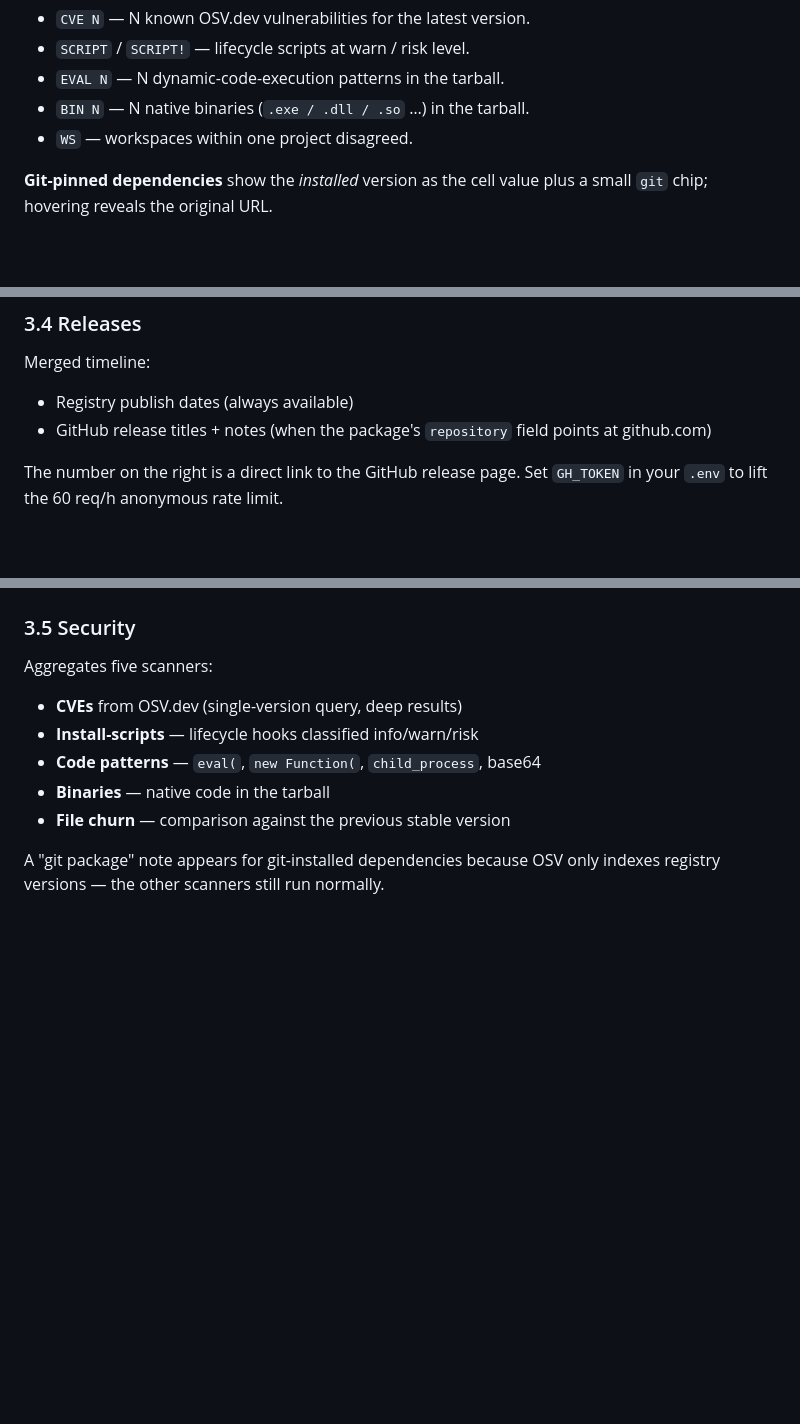
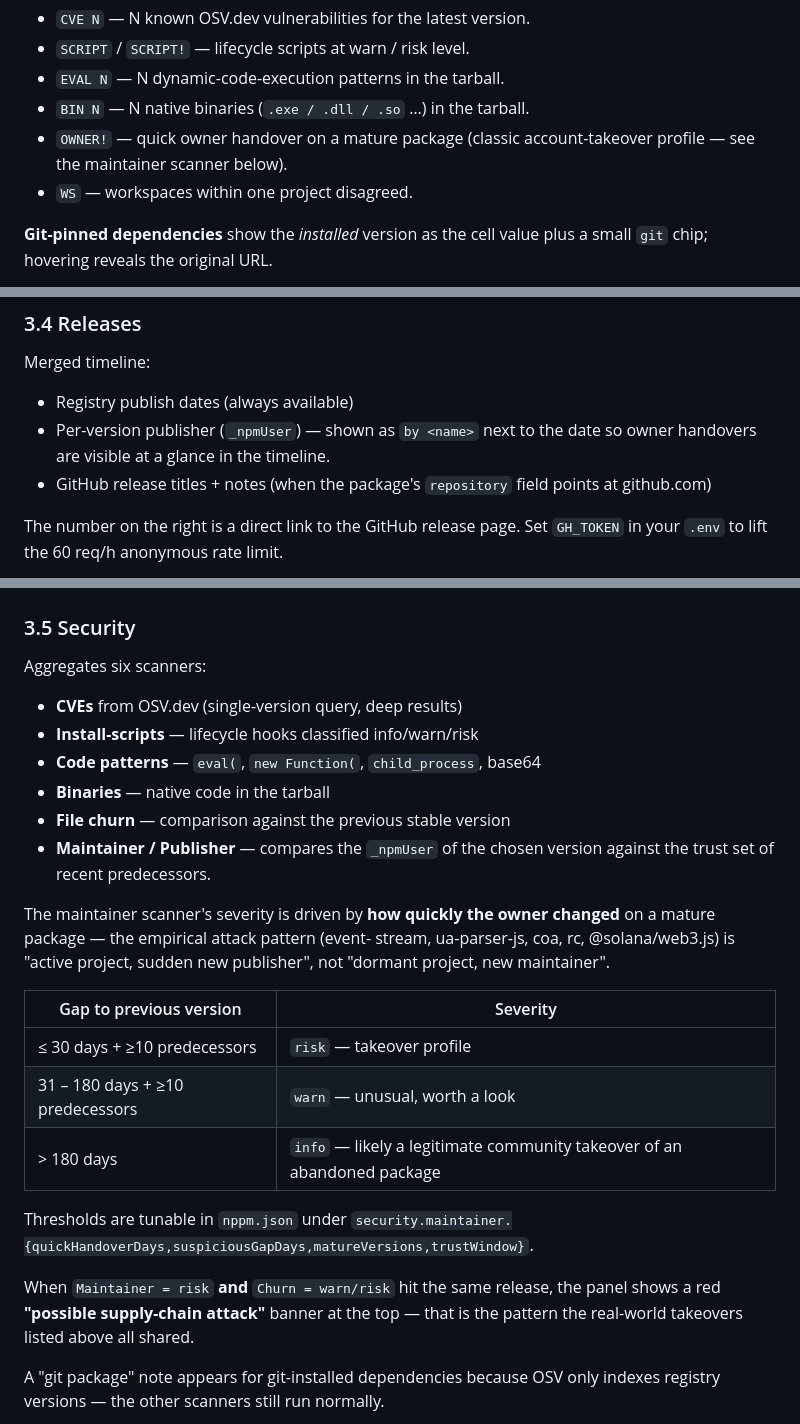
Before and after one commit to stefanwerfling/nppm, a Markdown page: doc/manual_en.md, 3 parts joined by grey strips. Drawn GitHub-style; blank space fills up the shorter version.

```diff
--- a/doc/manual_en.md
+++ b/doc/manual_en.md
@@ -56,6 +56,8 @@ aggregated security score.
 - `SCRIPT` / `SCRIPT!` — lifecycle scripts at warn / risk level.
 - `EVAL N` — N dynamic-code-execution patterns in the tarball.
 - `BIN N` — N native binaries (`.exe / .dll / .so` …) in the tarball.
+- `OWNER!` — quick owner handover on a mature package (classic
+  account-takeover profile — see the maintainer scanner below).
 - `WS` — workspaces within one project disagreed.
 
 **Git-pinned dependencies** show the *installed* version as the cell
@@ -156,6 +158,8 @@ added / removed / modified. Lazy-loaded the first time the tab opens.
 Merged timeline:
 
 - Registry publish dates (always available)
+- Per-version publisher (`_npmUser`) — shown as `by <name>` next to the
+  date so owner handovers are visible at a glance in the timeline.
 - GitHub release titles + notes (when the package's `repository` field
   points at github.com)
 
@@ -167,13 +171,34 @@ limit.
 
 ### 3.5 Security
 
-Aggregates five scanners:
+Aggregates six scanners:
 
 - **CVEs** from OSV.dev (single-version query, deep results)
 - **Install-scripts** — lifecycle hooks classified info/warn/risk
 - **Code patterns** — `eval(`, `new Function(`, `child_process`, base64
 - **Binaries** — native code in the tarball
 - **File churn** — comparison against the previous stable version
+- **Maintainer / Publisher** — compares the `_npmUser` of the chosen
+  version against the trust set of recent predecessors.
+
+The maintainer scanner's severity is driven by **how quickly the owner
+changed** on a mature package — the empirical attack pattern (event-
+stream, ua-parser-js, coa, rc, @solana/web3.js) is "active project,
+sudden new publisher", not "dormant project, new maintainer".
+
+| Gap to previous version | Severity |
+|-------------------------|----------|
+| ≤ 30 days + ≥10 predecessors | `risk` — takeover profile |
+| 31 – 180 days + ≥10 predecessors | `warn` — unusual, worth a look |
+| > 180 days | `info` — likely a legitimate community takeover of an abandoned package |
+
+Thresholds are tunable in `nppm.json` under
+`security.maintainer.{quickHandoverDays,suspiciousGapDays,matureVersions,trustWindow}`.
+
+When `Maintainer = risk` **and** `Churn = warn/risk` hit the same
+release, the panel shows a red **"possible supply-chain attack"**
+banner at the top — that is the pattern the real-world takeovers
+listed above all shared.
 
 A "git package" note appears for git-installed dependencies because OSV
 only indexes registry versions — the other scanners still run normally.
```
Also changed, not shown: README.md (+21 -1 lines), doc/manual_de.md (+26 -1 lines).
